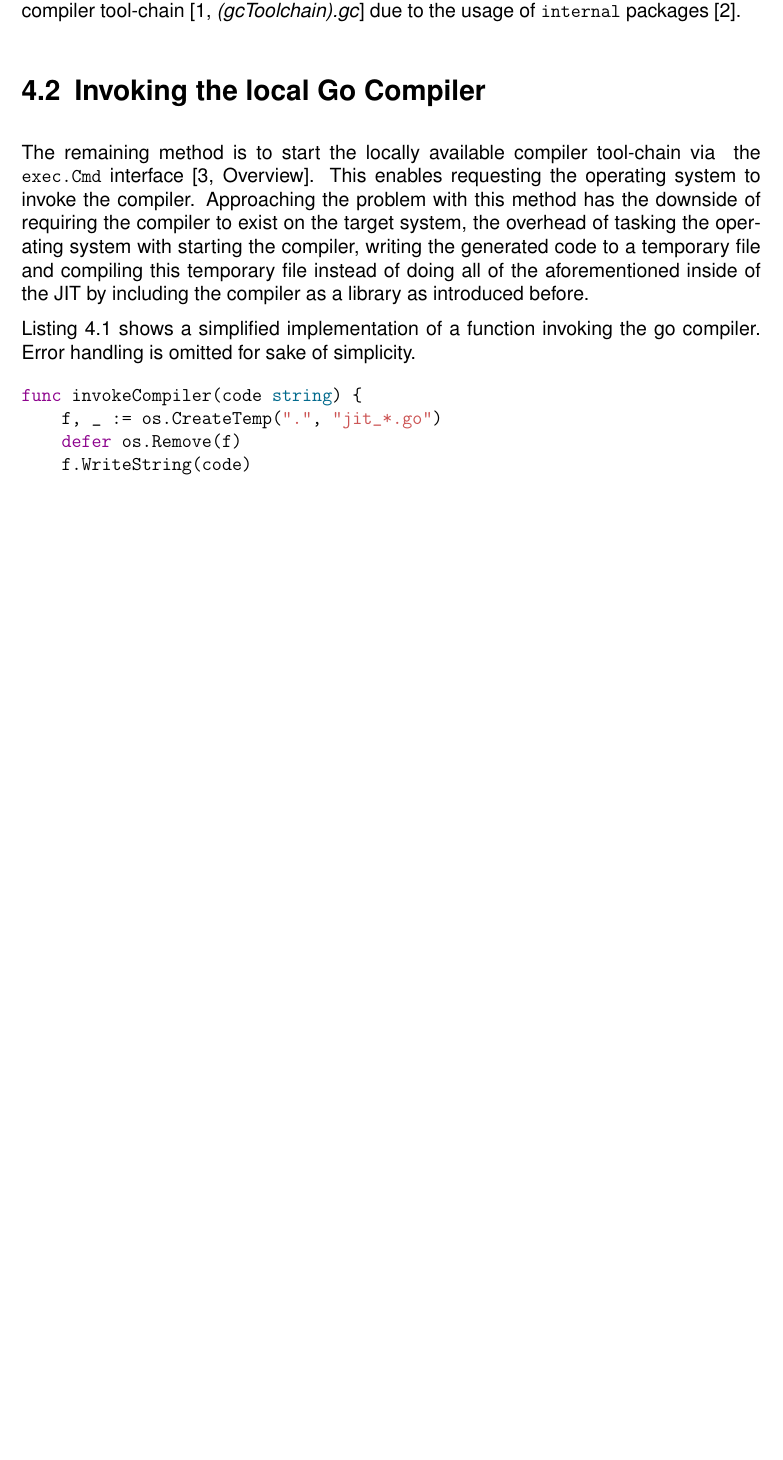
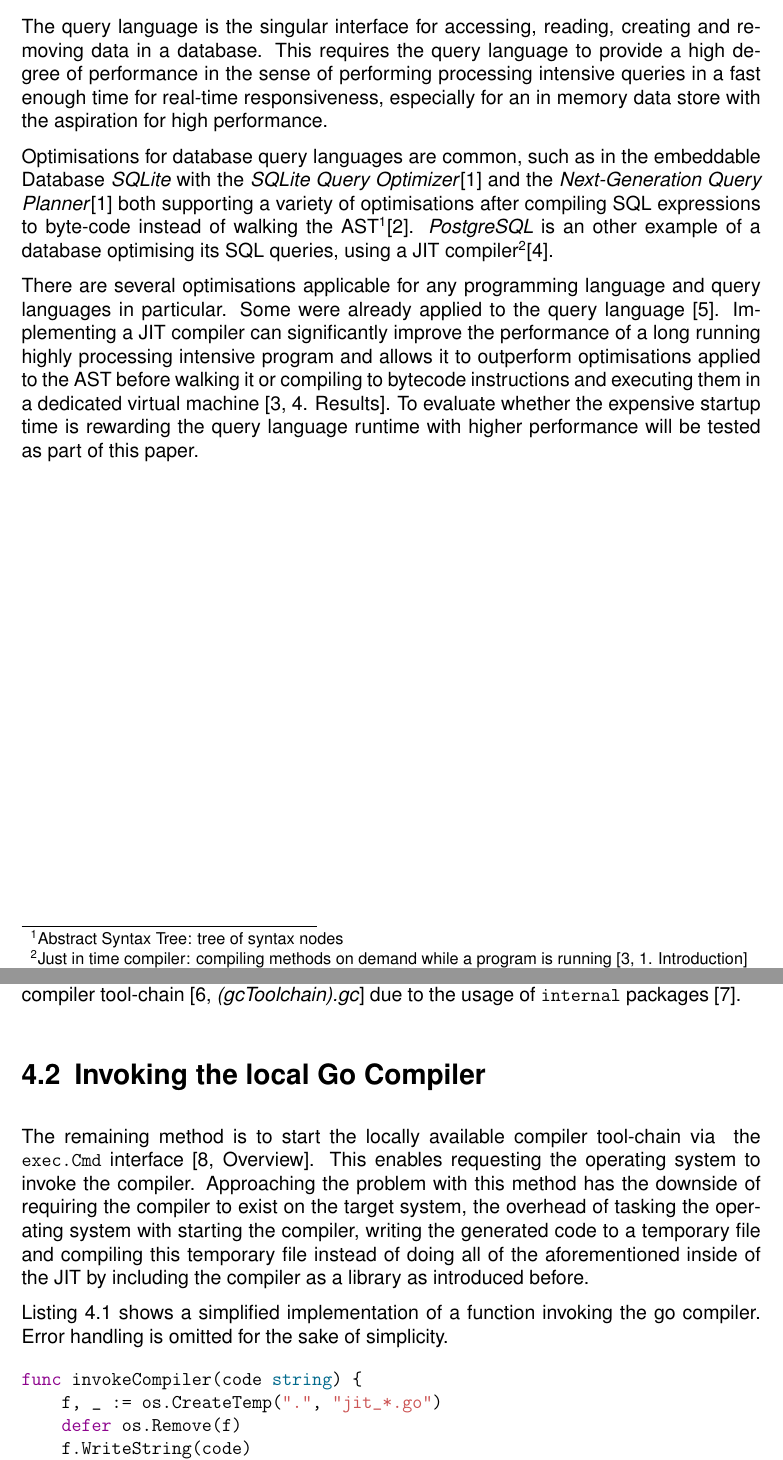
Before and after one commit to xNaCly/treewalk-vs-jit-with-go-plugins, a LaTeX thesis (paper/main.tex, which reads paper/chapters/01_Introduction.tex, paper/chapters/04_Go-Compiler-Invokation.tex): part of page 7 of 11 before the commit and two parts of pages 4 and 7 of 11 after it, the two joined at a grey line, cut at the place of the change, the shorter picture padded with empty space. Compiled offline with pdfLaTeX.

Commit message:
paper/introduction: first draft

```diff
--- a/paper/chapters/01_Introduction.tex
+++ b/paper/chapters/01_Introduction.tex
@@ -1 +1,28 @@
 \chapter{Introduction}
+
+The query language is the singular interface for accessing, reading, creating
+and removing data in a database. This requires the query language to provide a
+high degree of performance in the sense of performing processing intensive
+queries in a fast enough time for real-time responsiveness, especially for an
+in memory data store with the aspiration for high performance.
+
+Optimisations for database query languages are common, such as in the
+embeddable Database \textit{SQLite} with the \textit{SQLite Query
+Optimizer}\cite{sqlite_query_opt} and the \textit{Next-Generation Query
+Planner}\cite{sqlite_query_opt} both supporting a variety of optimisations
+after compiling SQL expressions to byte-code instead of walking the
+AST\footnote{Abstract Syntax Tree: tree of syntax
+nodes}\cite{sqlite_next_gen_query_plan}. \textit{PostgreSQL} is an other
+example of a database optimising its SQL queries, using a JIT compiler\footnote{Just in
+time compiler: compiling methods on demand while a program is running \cite[1.
+Introduction]{java_jit_compilation}}\cite{postgres_jit}.
+
+There are several optimisations applicable for any programming language and
+query languages in particular. Some were already applied to the query language
+\cite{parser2_opt}. Implementing a JIT compiler can significantly improve the
+performance of a long running highly processing intensive program and allows it
+to outperform optimisations applied to the AST before walking it or compiling
+to bytecode instructions and executing them in a dedicated virtual machine
+\cite[4. Results]{java_jit_compilation}. To evaluate whether the expensive
+startup time is rewarding the query language runtime with higher performance
+will be tested as part of this paper.
--- a/paper/chapters/04_Go-Compiler-Invokation.tex
+++ b/paper/chapters/04_Go-Compiler-Invokation.tex
@@ -28,7 +28,7 @@ temporary file instead of doing all of the aforementioned inside of the JIT by
 including the compiler as a library as introduced before.
 
 \autoref{code:compiler_invocation} shows a simplified implementation of a
-function invoking the go compiler. Error handling is omitted for sake of
+function invoking the go compiler. Error handling is omitted for the sake of
 simplicity.
 
 \begin{listing}[H]
```
Also changed, not shown: paper/sources.bib (+37 -0 lines), paper/tree-walk-vs-go-jit.pdf.
